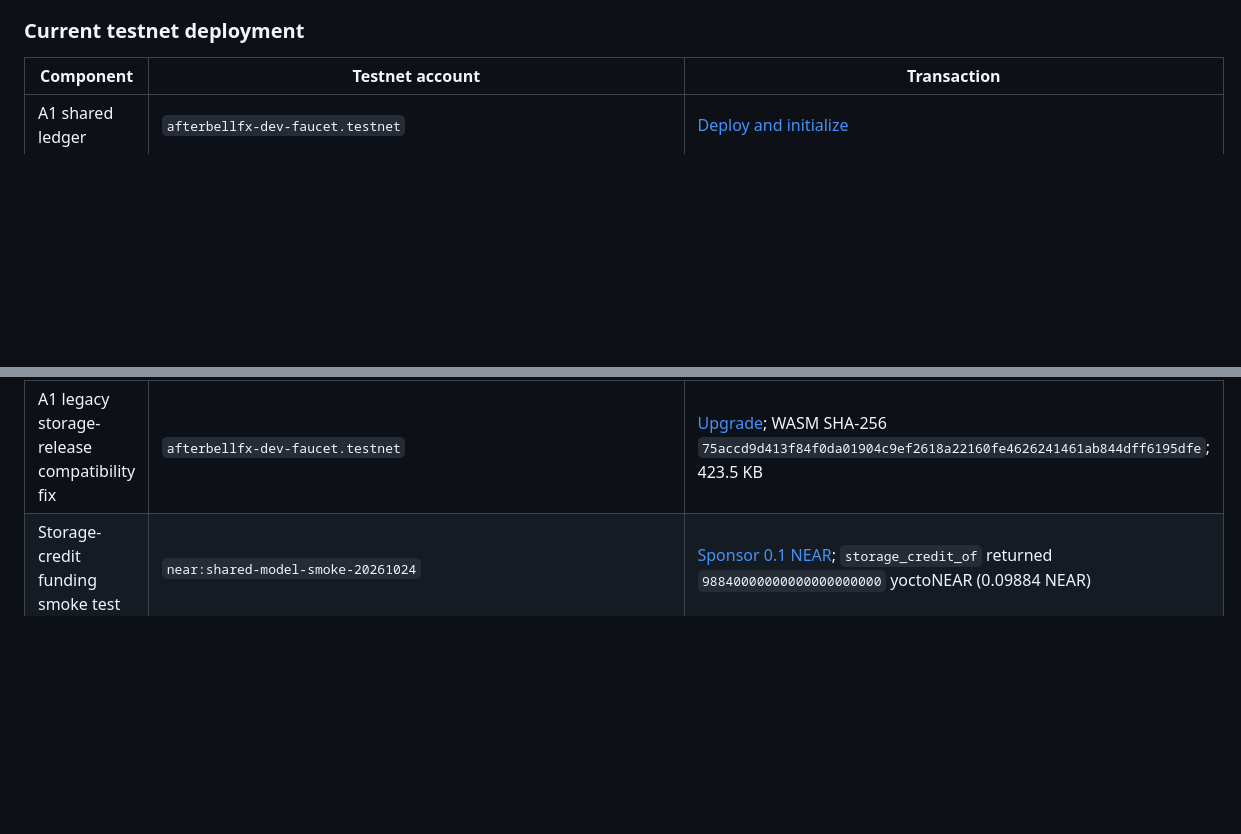
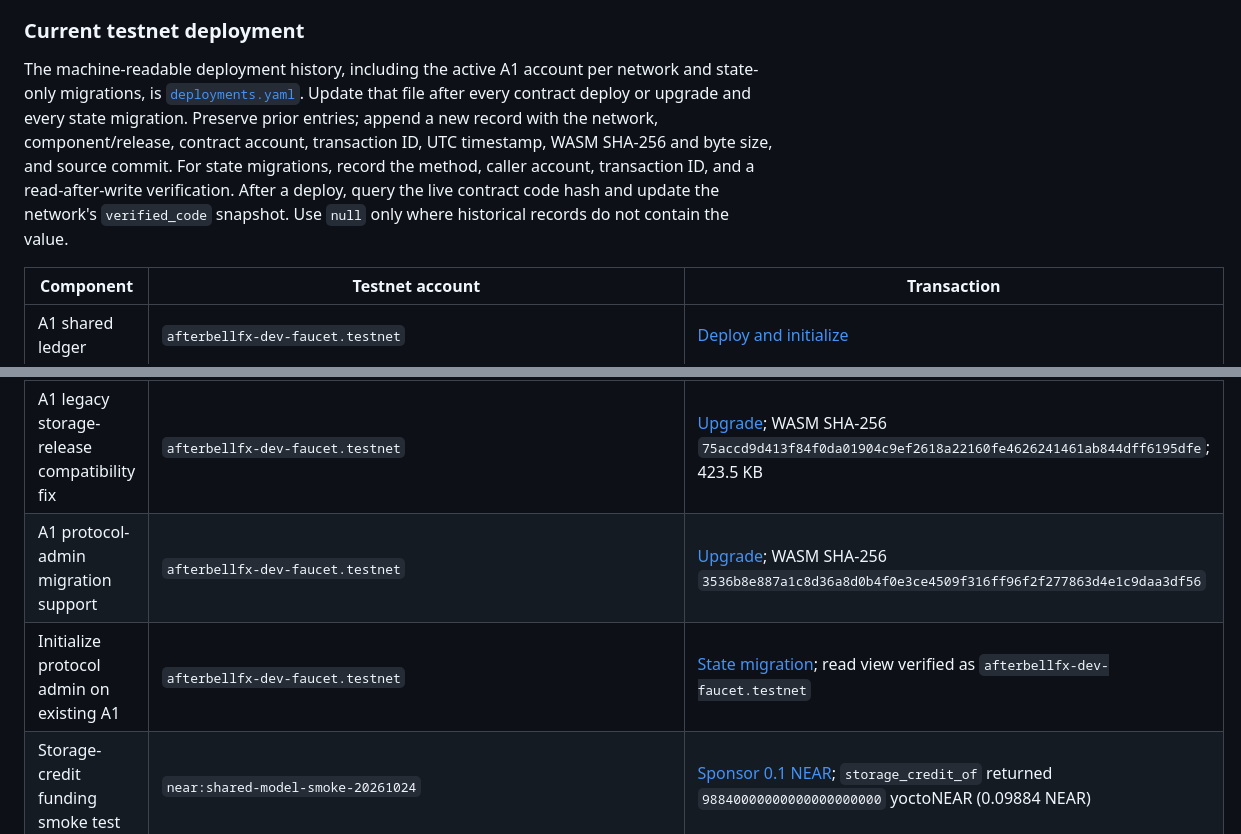
Before and after one commit to DavidNzube101/afterbell, a Markdown page: contracts/README.md, 2 parts joined by grey strips. Rendered like a GitHub page; blank space fills up the shorter version.

Commit message:
document deployments and stack

```diff
--- a/contracts/README.md
+++ b/contracts/README.md
@@ -69,6 +69,17 @@ flow below are historical experiments, not the product architecture.
 
 ### Current testnet deployment
 
+The machine-readable deployment history, including the active A1 account per
+network and state-only migrations, is [`deployments.yaml`](./deployments.yaml).
+Update that file after every contract deploy or upgrade and every state
+migration. Preserve prior entries; append a new record with the network,
+component/release, contract account, transaction ID, UTC timestamp, WASM
+SHA-256 and byte size, and source commit. For state migrations, record the
+method, caller account, transaction ID, and a read-after-write verification.
+After a deploy, query the live contract code hash and update the network's
+`verified_code` snapshot. Use `null` only where historical records do not
+contain the value.
+
 | Component | Testnet account | Transaction |
 |---|---|---|
 | A1 shared ledger | `afterbellfx-dev-faucet.testnet` | [Deploy and initialize](https://explorer.testnet.near.org/transactions/5UqcRFyCmQuhPdtrVJhsVhVtBnJgdLAe1JxE9SMRDrVf) |
@@ -78,6 +89,8 @@ flow below are historical experiments, not the product architecture.
 | A1 funded-settlement prototype | `afterbellfx-dev-faucet.testnet` | [Upgrade](https://explorer.testnet.near.org/transactions/FGhgPfAWfesmfRS4qtu9SYSn9VBYQZ5tb17J6KCLxhHQ); deployed WASM SHA-256 `ce2e1d008d16e7fc11a3d37634f41f2158c5e2261590314f30320f7f9b60c2b4` |
 | A1 storage-credit and owner-rotation upgrade | `afterbellfx-dev-faucet.testnet` | [Upgrade](https://explorer.testnet.near.org/transactions/AVNMYXoHASbmDGqm4nGh3a9otqNPyqHrbKA1pxnb6vAJ); WASM SHA-256 `565aa13953f141e9bcc0ebc79c97125036cb5eb3d57a6a462cf1a8038305129e`; 423.1 KB |
 | A1 legacy storage-release compatibility fix | `afterbellfx-dev-faucet.testnet` | [Upgrade](https://explorer.testnet.near.org/transactions/Ac2YyRibNc3VkJd9W8up4JpXMyXehVKvSFVCKEmXvErb); WASM SHA-256 `75accd9d413f84f0da01904c9ef2618a22160fe4626241461ab844dff6195dfe`; 423.5 KB |
+| A1 protocol-admin migration support | `afterbellfx-dev-faucet.testnet` | [Upgrade](https://explorer.testnet.near.org/transactions/D3AjGHCSQpR8ir73V6ek7UxYRMkM16Axaw6g1vVgV7JC); WASM SHA-256 `3536b8e887a1c8d36a8d0b4f0e3ce4509f316ff96f2f277863d4e1c9daa3df56` |
+| Initialize protocol admin on existing A1 | `afterbellfx-dev-faucet.testnet` | [State migration](https://explorer.testnet.near.org/transactions/GN8Yqu2TEmR9icRi9tyG3M6ekRnP5KSCgVuPCN78kk4N); read view verified as `afterbellfx-dev-faucet.testnet` |
 | Storage-credit funding smoke test | `near:shared-model-smoke-20261024` | [Sponsor 0.1 NEAR](https://explorer.testnet.near.org/transactions/AHAwU64UxSzJYCXCUzPq8BzXNrptbM6wjuLuVnsd2cWs); `storage_credit_of` returned `98840000000000000000000` yoctoNEAR (0.09884 NEAR) |
 | Storage-credit owner withdrawal | `solana:vault-settlement-20261024` | [Sponsor 0.05 NEAR](https://explorer.testnet.near.org/transactions/CnLBTEjZeb24Y2gSpJdf5RfVduWgtGWsHFJ85oSeaJt5) · [Owner-signed withdrawal of 0.01 NEAR](https://explorer.testnet.near.org/transactions/3WM6Jgkkjnhh23MLJFr6LK7CdcZ9a2WLGnBTJAUH8VaP) · [Failed withdrawal and credit restoration](https://explorer.testnet.near.org/transactions/9KHNKbZNnPWvpUMCm6k7SGaSsNqX6fHFkXQWaWYJNSDU) |
 | NEAR wallet owner path | `near:shared-model-smoke-20261024` | [Register owner](https://explorer.testnet.near.org/transactions/8AXZKPadTDchnv3GWpMFYRHwUAfWTHQd6s1nRiDTixtu) · [Deposit](https://explorer.testnet.near.org/transactions/4otFDaTMEa7BqB1V9nSfCPuKjGwSNtndvzZHEdSKRXsz) · [Direct signed withdrawal](https://explorer.testnet.near.org/transactions/4mZ2KHeRpLjGZZLn4tK8WLR9NWxqeWWdu1CBEJMAf7nH) |
```
Also changed, not shown: README.md (+10 -0 lines), docs/assets/afterbell-banner.png (added), 1 other file.
